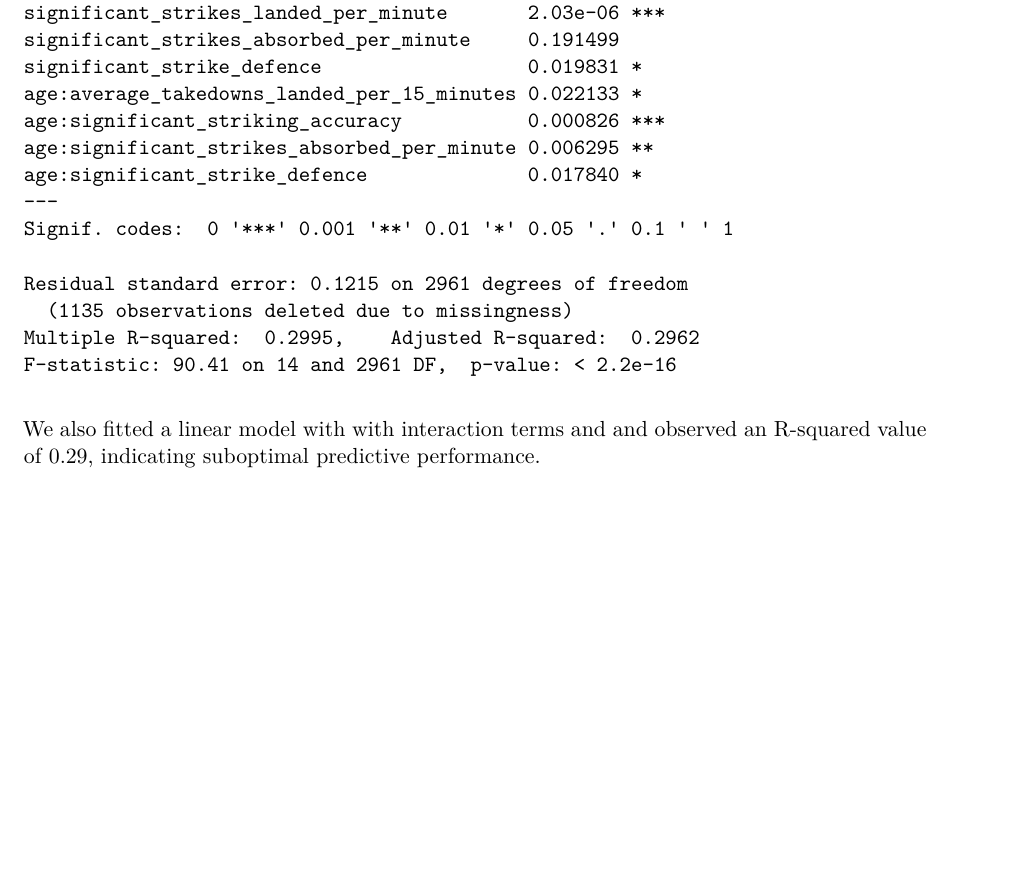
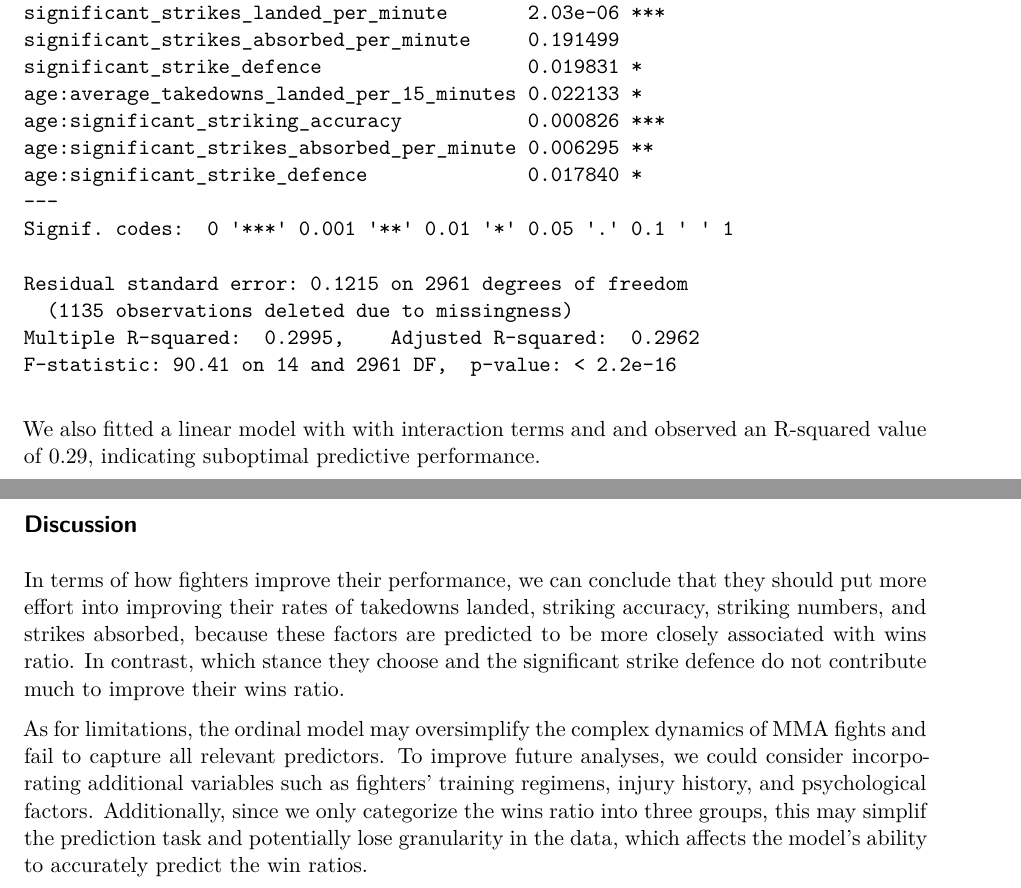
Before and after one commit to YimingYuan1833/UFC-Fighter-Success, a Quarto document (fighter.qmd): part of page 6 of 6 before the commit and two parts of pages 6 and 7 of 7 after it, the two joined at a grey line, cut so that both start at the same text, the shorter picture padded with empty space. Rendered offline with R 4.5, knitr and Pandoc in place of Quarto, then LaTeX, with nearby package versions.

Commit message:
finish discussion

````diff
--- a/fighter.qmd
+++ b/fighter.qmd
@@ -246,3 +246,9 @@ summary(model5)
 
 ```
 We also fitted a linear model with with interaction terms and and observed an R-squared value of 0.29, indicating suboptimal predictive performance.
+
+## Discussion
+
+In terms of how fighters improve their performance, we can conclude that they should put more effort into improving their rates of takedowns landed, striking accuracy, striking numbers, and strikes absorbed, because these factors are predicted to be more closely associated with wins ratio. In contrast, which stance they choose and the significant strike defence do not contribute much to improve their wins ratio.
+
+As for limitations, the ordinal model may oversimplify the complex dynamics of MMA fights and fail to capture all relevant predictors. To improve future analyses, we could consider incorporating additional variables such as fighters' training regimens, injury history, and psychological factors. Additionally, since we only categorize the wins ratio into three groups, this may simplif the prediction task and potentially lose granularity in the data, which affects the model's ability to accurately predict the win ratios.
````
Also changed, not shown: fighter.pdf.
